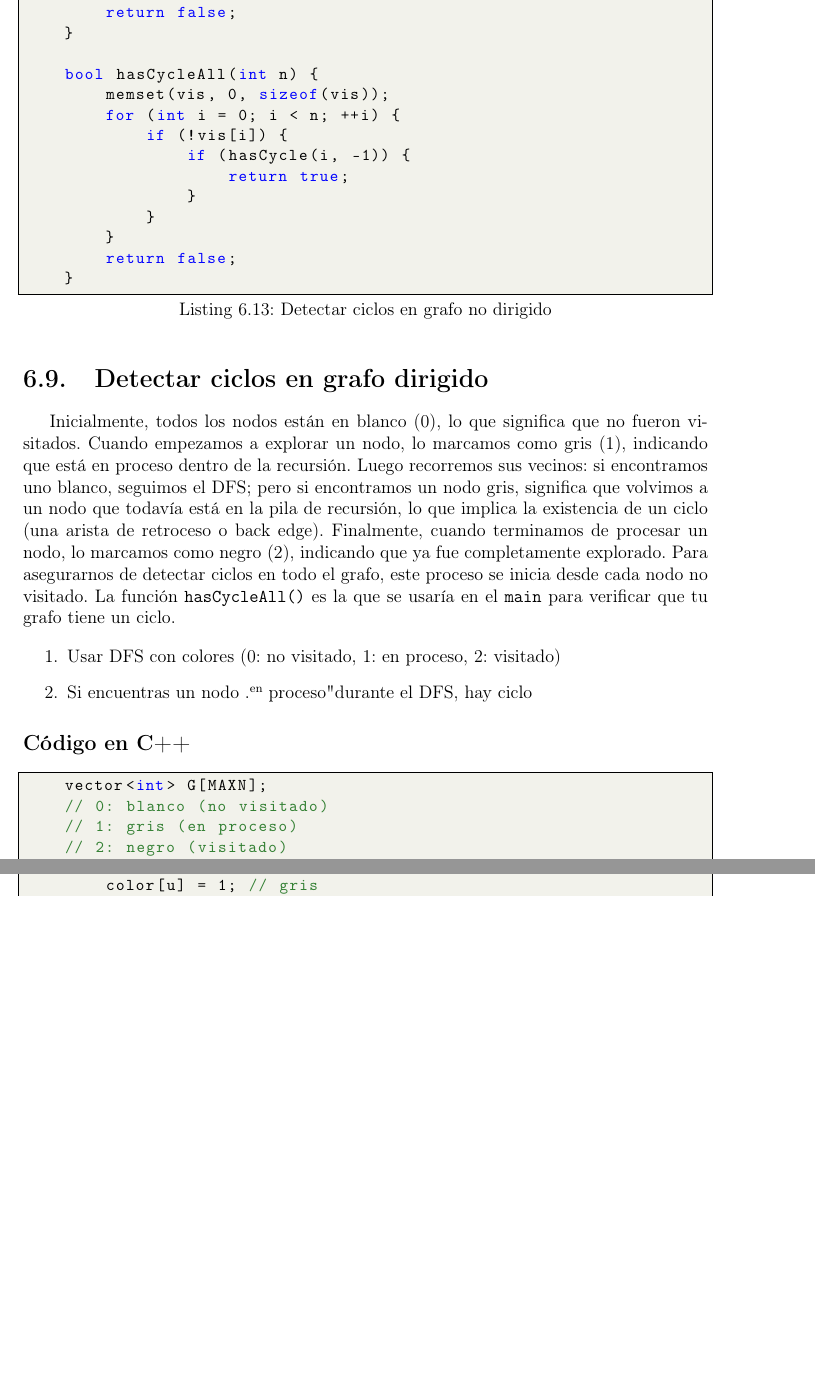
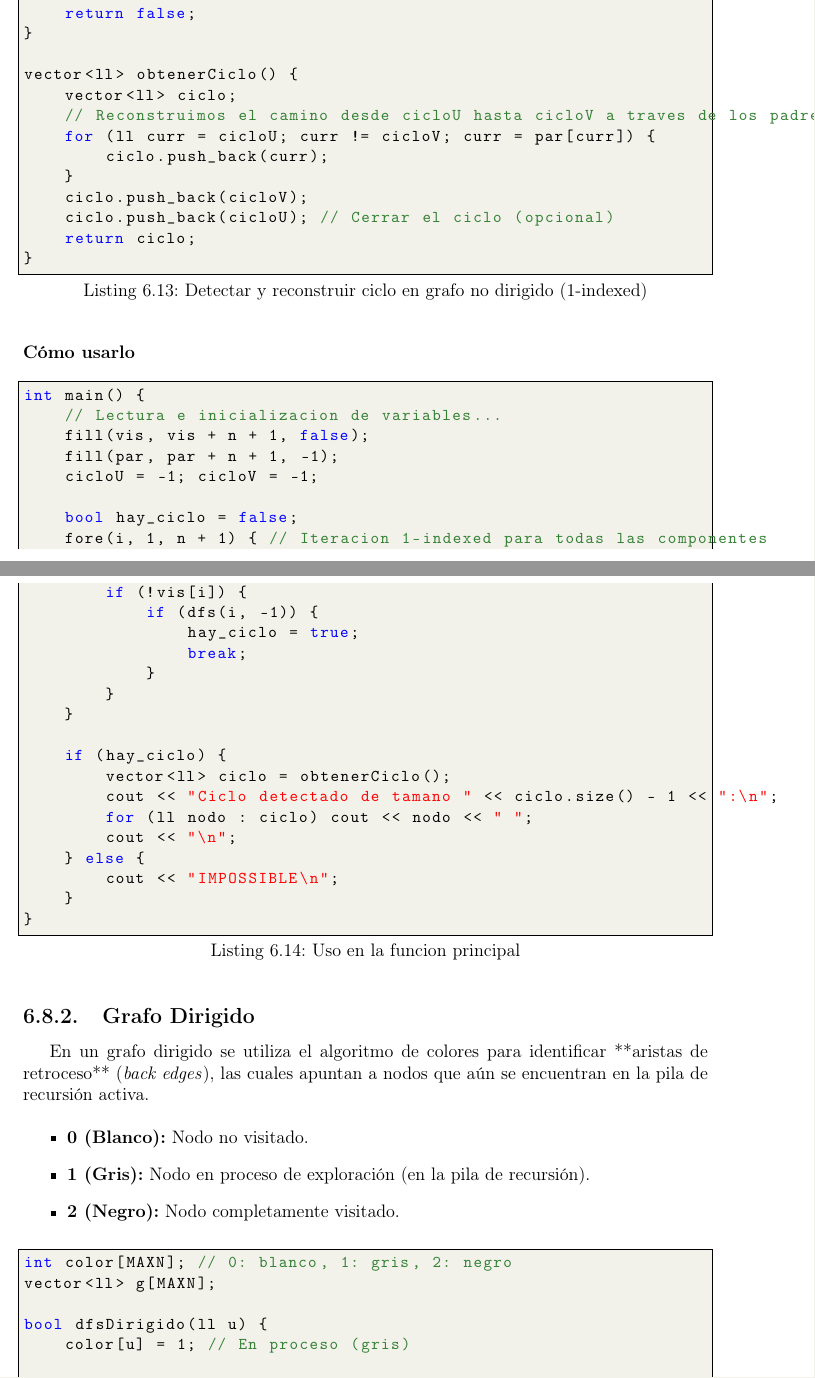
Before and after one commit to MilenaPellegrino/33book, a LaTeX thesis (main.tex, which reads TeX_files/6-grafos.tex): two parts of pages 50 and 51 of 74, joined at a grey line, cut so that both start at the same text, the shorter picture padded with empty space. Compiled offline with pdfLaTeX.

Commit message:
update cycle detection section and add cycle reconstruction

```diff
--- a/TeX_files/6-grafos.tex
+++ b/TeX_files/6-grafos.tex
@@ -336,2 +343,3 @@ ll comp(ll n) {
 \end{enumerate}
 
+\begin{lstlisting}[language=C++, caption={Detectar y reconstruir ciclo en grafo no dirigido (1-indexed)}]
@@ -339,2 +351 @@ ll comp(ll n) {
 
-\begin{lstlisting}[caption=Detectar ciclos en grafo no dirigido]
@@ -354,38 +366,64 @@ ll comp(ll n) {
     return false;
 }
 
-	bool hasCycleAll(int n) {
-		memset(vis, 0, sizeof(vis));
-		for (int i = 0; i < n; ++i) {
+vector<ll> obtenerCiclo() {
+    vector<ll> ciclo;
+    // Reconstruimos el camino desde cicloU hasta cicloV a traves de los padres
+    for (ll curr = cicloU; curr != cicloV; curr = par[curr]) {
+        ciclo.push_back(curr);
+    }
+    ciclo.push_back(cicloV);
+    ciclo.push_back(cicloU); // Cerrar el ciclo (opcional)
+    return ciclo;
+}
+\end{lstlisting}
+
+\subsubsection*{Cómo usarlo}
+
+\begin{lstlisting}[language=C++, caption={Uso en la funcion principal}]
+int main() {
+    // Lectura e inicializacion de variables...
+    fill(vis, vis + n + 1, false);
+    fill(par, par + n + 1, -1);
+    cicloU = -1; cicloV = -1;
+
+    bool hay_ciclo = false;
+    fore(i, 1, n + 1) { // Iteracion 1-indexed para todas las componentes
         if (!vis[i]) {
-				if (hasCycle(i, -1)) {
-					return true;
+            if (dfs(i, -1)) {
+                hay_ciclo = true;
+                break;
             }
         }
     }
-		return false;
+
+    if (hay_ciclo) {
+        vector<ll> ciclo = obtenerCiclo();
+        cout << "Ciclo detectado de tamano " << ciclo.size() - 1 << ":\n";
+        for (ll nodo : ciclo) cout << nodo << " ";
+        cout << "\n";
+    } else {
+        cout << "IMPOSSIBLE\n";
+    }
 }
 \end{lstlisting}
 
-\section{Detectar ciclos en grafo dirigido}
+\subsection{Grafo Dirigido}
 
-Inicialmente, todos los nodos están en blanco (0), lo que significa que no fueron visitados. Cuando empezamos a explorar un nodo, lo marcamos como gris (1), indicando que está en proceso dentro de la recursión. Luego recorremos sus vecinos: si encontramos uno blanco, seguimos el DFS; pero si encontramos un nodo gris, significa que volvimos a un nodo que todavía está en la pila de recursión, lo que implica la existencia de un ciclo (una arista de retroceso o back edge). Finalmente, cuando terminamos de procesar un nodo, lo marcamos como negro (2), indicando que ya fue completamente explorado. Para asegurarnos de detectar ciclos en todo el grafo, este proceso se inicia desde cada nodo no visitado. La función \texttt{hasCycleAll()} es la que se usaría en el \texttt{main} para verificar que tu grafo tiene un ciclo.
+En un grafo dirigido se utiliza el algoritmo de colores para identificar **aristas de retroceso** (\textit{back edges}), las cuales apuntan a nodos que aún se encuentran en la pila de recursión activa.
 
-\begin{enumerate}
-	\item Usar DFS con colores (0: no visitado, 1: en proceso, 2: visitado)
-	\item Si encuentras un nodo "en proceso" durante el DFS, hay ciclo
-\end{enumerate}
+\begin{itemize}
+    \item \textbf{0 (Blanco):} Nodo no visitado.
+    \item \textbf{1 (Gris):} Nodo en proceso de exploración (en la pila de recursión).
+    \item \textbf{2 (Negro):} Nodo completamente visitado.
+\end{itemize}
 
-\subsection*{Código en C++}
+\begin{lstlisting}[language=C++, caption={Detectar ciclo en grafo dirigido}]
+int color[MAXN]; // 0: blanco, 1: gris, 2: negro
+vector<ll> g[MAXN];
 
-\begin{lstlisting}[caption=Detectar ciclos en grafo dirigido]
-	vector<int> G[MAXN];
-	// 0: blanco (no visitado)
-	// 1: gris (en proceso)
-	// 2: negro (visitado)
-	int color[MAXN];
+bool dfsDirigido(ll u) {
+    color[u] = 1; // En proceso (gris)
 
-	bool hasCycleDirected(int u) {
-		color[u] = 1; // gris
-		for (int v : G[u]) {
+    for (ll v : g[u]) {
         if (color[v] == 0) {
```
Also changed, not shown: TeX_files/6-grafos.tex (54 more changed lines). Lines whose indentation alone changed are shown as unchanged.
